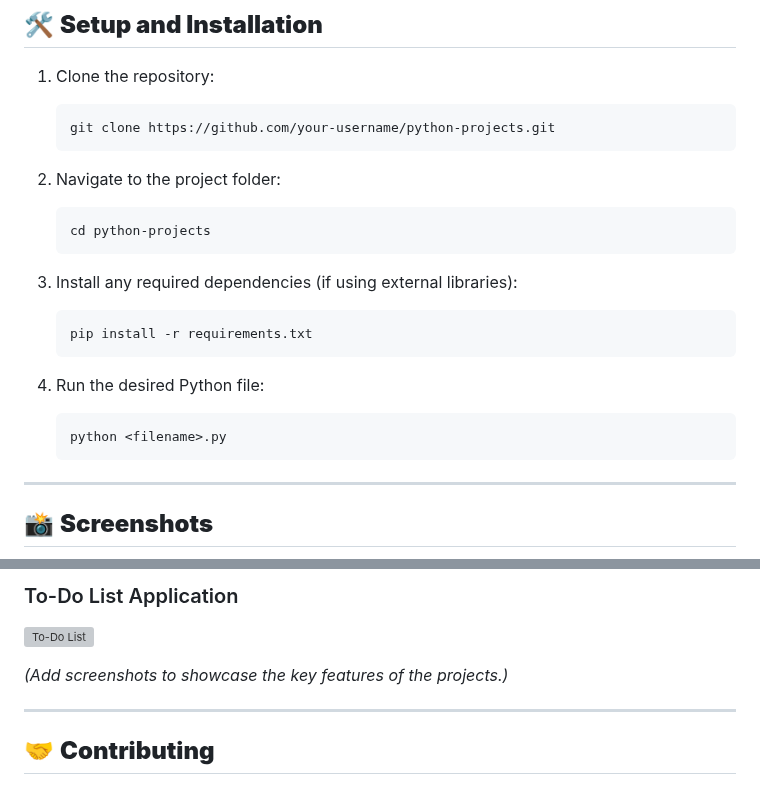
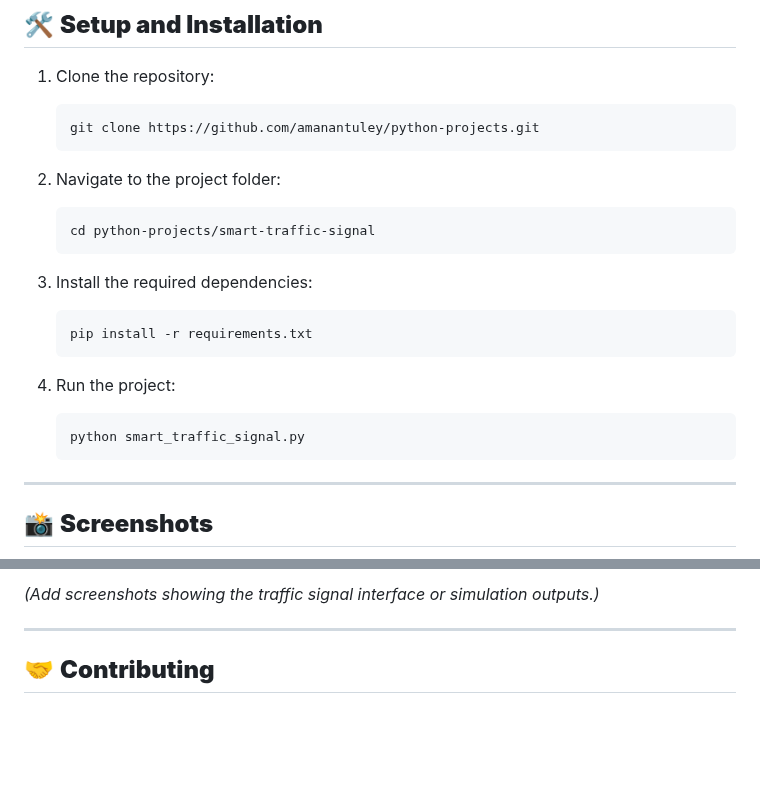
Before and after one commit to amanantuley/Smart_Traffic_Signal, a Markdown page: README.md, 2 parts joined by grey strips. Drawn GitHub-style; blank space fills up the shorter version; grey boxes are pictures that could not be loaded.

````diff
--- a/README.md
+++ b/README.md
@@ -70,22 +59,22 @@ The projects in this repository cover areas such as automation, data processing,
 
 1. Clone the repository:
    ```bash
-   git clone https://github.com/your-username/python-projects.git
+   git clone https://github.com/amanantuley/python-projects.git
    ```
 
 2. Navigate to the project folder:
    ```bash
-   cd python-projects
+   cd python-projects/smart-traffic-signal
    ```
 
-3. Install any required dependencies (if using external libraries):
+3. Install the required dependencies:
    ```bash
    pip install -r requirements.txt
    ```
 
-4. Run the desired Python file:
+4. Run the project:
    ```bash
-   python <filename>.py
+   python smart_traffic_signal.py
    ```
 
 ---
@@ -97,8 +86,5 @@ The projects in this repository cover areas such as automation, data processing,
 
-### To-Do List Application
-![To-Do List](screenshots/todo-list.png)
-
-*(Add screenshots to showcase the key features of the projects.)*
+*(Add screenshots showing the traffic signal interface or simulation outputs.)*
 
 ---
 
````
Also changed, not shown: other parts of README.md (+23 -34 lines).
